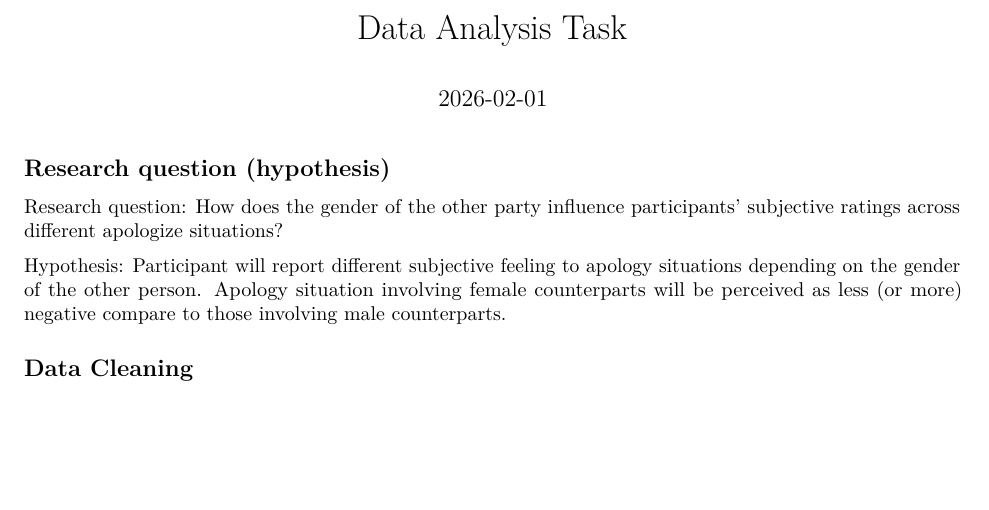
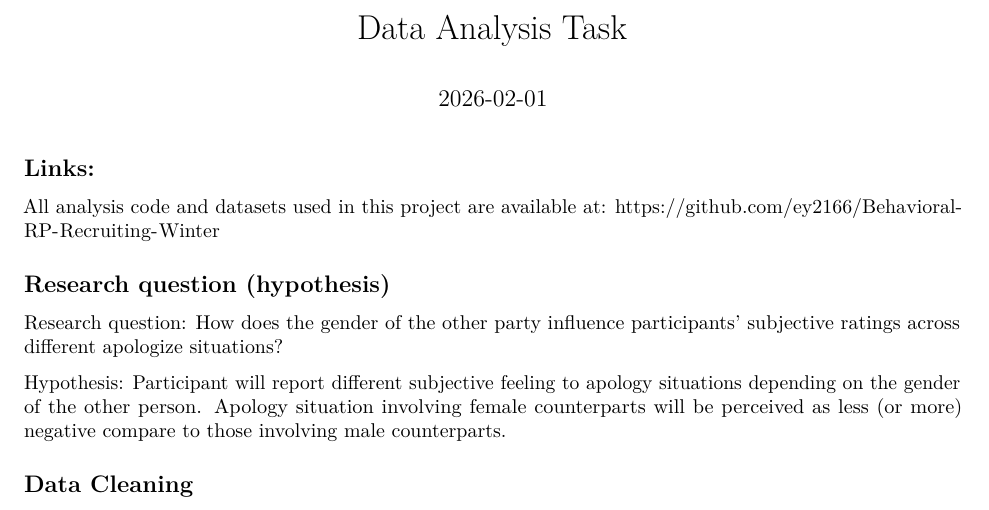
Before and after one commit to ey2166/Behavioral-RP-Recruiting-Winter, an R Markdown document (R_code.Rmd): part of page 1 of 4, cut so that both start at the same text, the shorter picture padded with empty space. Rendered offline with R 4.5, knitr and Pandoc, then LaTeX, with nearby package versions.

Commit message:
Update R_code.Rmd

````diff
--- a/R_code.Rmd
+++ b/R_code.Rmd
@@ -19,6 +19,9 @@ library(sandwich)
 # Load the Excel file
 data_org <- read_excel("~/Desktop/Behavioral\ RP\ Recruiting\ Winter\ 26-selected/Data\ -\ 2026.xlsx", sheet = "Data")
 ```
+## Links:
+
+All analysis code and datasets used in this project are available at: https://github.com/ey2166/Behavioral-RP-Recruiting-Winter
 
 ## Research question (hypothesis)
 
````
